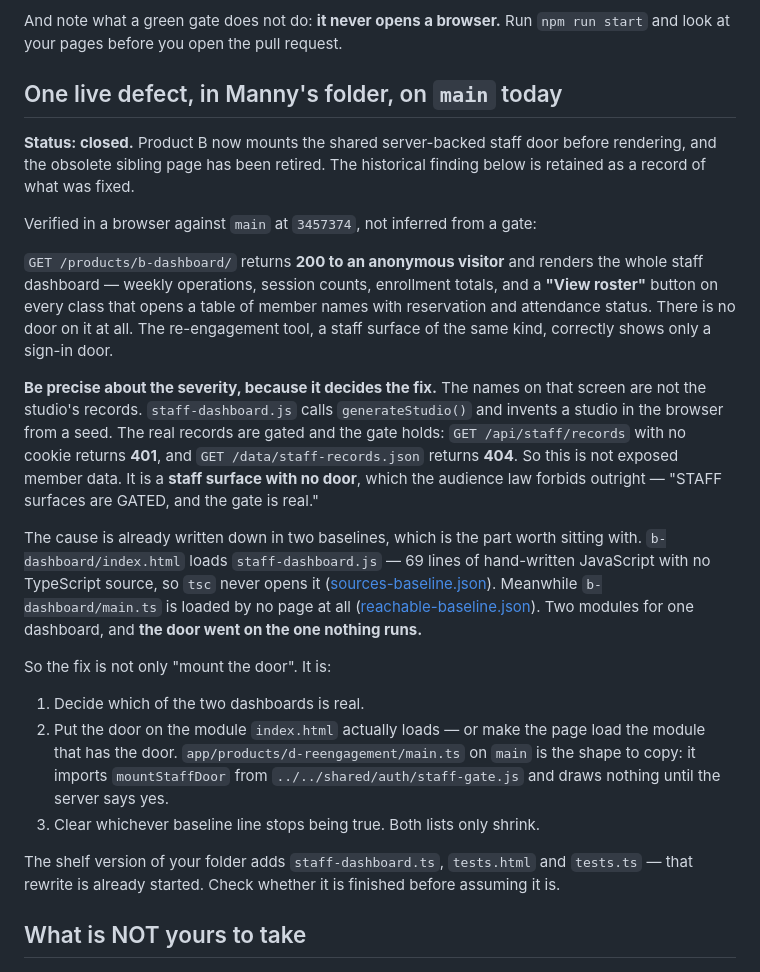
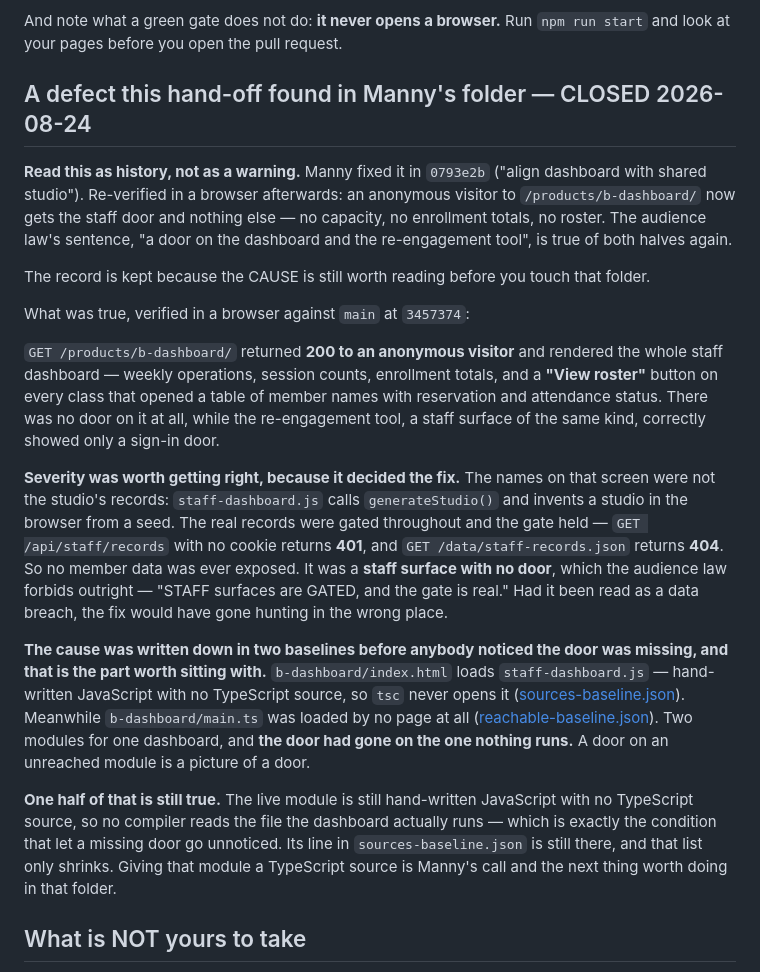
Before and after one commit to antunishdPursuit-coursework-archive/PulseStudio, a Markdown page: docs/TAKING-YOUR-FOLDER.md, the part around the change. Rendered like a GitHub page.

Commit message:
Stop the hand-off page warning about a defect that is closed
The dashboard section carried a 'Status: closed' line added when Manny fixed
it, but the heading still read 'One live defect ... on main today' and every
sentence under it was present tense: 'returns 200 to an anonymous visitor',
'There is no door on it at all'. A person skimming the page read a false
claim and only the careful reader reached the correction.

Re-verified in a browser before rewriting it: an anonymous visitor to
/products/b-dashboard/ now gets the staff door and nothing else -- no
capacity, no enrollment totals, no roster. Fixed in 0793e2b.

The record stays, in past tense, because the CAUSE is still worth reading:
the door had gone on a module no page loads, while the page loaded a
hand-written .js no compiler opens.

And one half of that is still true, so the page now says so: the live module
still has no TypeScript source. That is the condition that let a missing door
go unnoticed, and it is still there.

```diff
--- a/docs/TAKING-YOUR-FOLDER.md
+++ b/docs/TAKING-YOUR-FOLDER.md
@@ -125,51 +125,53 @@ suite `run-suites` finds. Each prints the count it reached. Read the counts.
 And note what a green gate does not do: **it never opens a browser.** Run
 `npm run start` and look at your pages before you open the pull request.
 
-## One live defect, in Manny's folder, on `main` today
+## A defect this hand-off found in Manny's folder — CLOSED 2026-08-24
 
-**Status: closed.** Product B now mounts the shared server-backed staff door
-before rendering, and the obsolete sibling page has been retired. The
-historical finding below is retained as a record of what was fixed.
+**Read this as history, not as a warning.** Manny fixed it in `0793e2b`
+("align dashboard with shared studio"). Re-verified in a browser afterwards:
+an anonymous visitor to `/products/b-dashboard/` now gets the staff door and
+nothing else — no capacity, no enrollment totals, no roster. The audience
+law's sentence, "a door on the dashboard and the re-engagement tool", is true
+of both halves again.
 
-Verified in a browser against `main` at `3457374`, not inferred from a gate:
+The record is kept because the CAUSE is still worth reading before you touch
+that folder.
 
-`GET /products/b-dashboard/` returns **200 to an anonymous visitor** and
-renders the whole staff dashboard — weekly operations, session counts,
-enrollment totals, and a **"View roster"** button on every class that opens a
-table of member names with reservation and attendance status. There is no
-door on it at all. The re-engagement tool, a staff surface of the same kind,
-correctly shows only a sign-in door.
+What was true, verified in a browser against `main` at `3457374`:
 
-**Be precise about the severity, because it decides the fix.** The names on
-that screen are not the studio's records. `staff-dashboard.js` calls
+`GET /products/b-dashboard/` returned **200 to an anonymous visitor** and
+rendered the whole staff dashboard — weekly operations, session counts,
+enrollment totals, and a **"View roster"** button on every class that opened a
+table of member names with reservation and attendance status. There was no
+door on it at all, while the re-engagement tool, a staff surface of the same
+kind, correctly showed only a sign-in door.
+
+**Severity was worth getting right, because it decided the fix.** The names on
+that screen were not the studio's records: `staff-dashboard.js` calls
 `generateStudio()` and invents a studio in the browser from a seed. The real
-records are gated and the gate holds: `GET /api/staff/records` with no cookie
-returns **401**, and `GET /data/staff-records.json` returns **404**. So this
-is not exposed member data. It is a **staff surface with no door**, which the
-audience law forbids outright — "STAFF surfaces are GATED, and the gate is
-real."
+records were gated throughout and the gate held — `GET /api/staff/records`
+with no cookie returns **401**, and `GET /data/staff-records.json` returns
+**404**. So no member data was ever exposed. It was a **staff surface with no
+door**, which the audience law forbids outright — "STAFF surfaces are GATED,
+and the gate is real." Had it been read as a data breach, the fix would have
+gone hunting in the wrong place.
 
-The cause is already written down in two baselines, which is the part worth
-sitting with. `b-dashboard/index.html` loads `staff-dashboard.js` — 69 lines
-of hand-written JavaScript with no TypeScript source, so `tsc` never opens it
+**The cause was written down in two baselines before anybody noticed the
+door was missing, and that is the part worth sitting with.**
+`b-dashboard/index.html` loads `staff-dashboard.js` — hand-written JavaScript
+with no TypeScript source, so `tsc` never opens it
 ([sources-baseline.json](./sources-baseline.json)). Meanwhile
-`b-dashboard/main.ts` is loaded by no page at all
+`b-dashboard/main.ts` was loaded by no page at all
 ([reachable-baseline.json](./reachable-baseline.json)). Two modules for one
-dashboard, and **the door went on the one nothing runs.**
+dashboard, and **the door had gone on the one nothing runs.** A door on an
+unreached module is a picture of a door.
 
-So the fix is not only "mount the door". It is:
-
-1. Decide which of the two dashboards is real.
-2. Put the door on the module `index.html` actually loads — or make the page
-   load the module that has the door. `app/products/d-reengagement/main.ts`
-   on `main` is the shape to copy: it imports `mountStaffDoor` from
-   `../../shared/auth/staff-gate.js` and draws nothing until the server says
-   yes.
-3. Clear whichever baseline line stops being true. Both lists only shrink.
-
-The shelf version of your folder adds `staff-dashboard.ts`, `tests.html` and
-`tests.ts` — that rewrite is already started. Check whether it is finished
-before assuming it is.
+**One half of that is still true.** The live module is still hand-written
+JavaScript with no TypeScript source, so no compiler reads the file the
+dashboard actually runs — which is exactly the condition that let a missing
+door go unnoticed. Its line in `sources-baseline.json` is still there, and
+that list only shrinks. Giving that module a TypeScript source is Manny's
+call and the next thing worth doing in that folder.
 
 ## What is NOT yours to take
 
```
